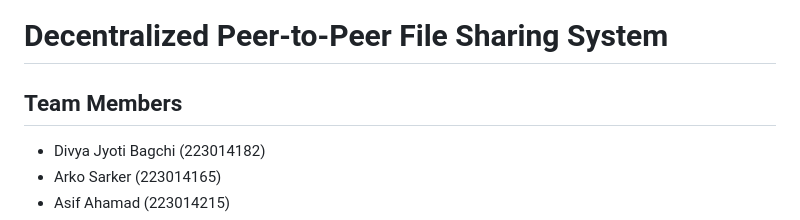
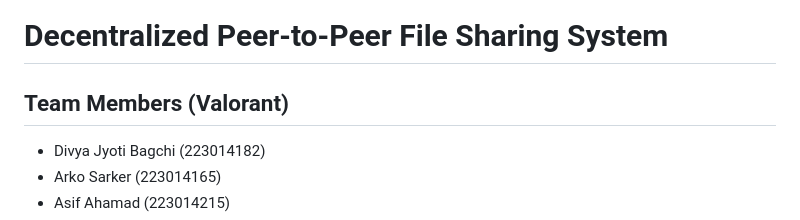
Before and after one commit to RoboknightRider/PP-Hub_Valorant, a Markdown page: README.md, the part around the change. Drawn GitHub-style.

```diff
--- a/README.md
+++ b/README.md
@@ -1,6 +1,6 @@
 # Decentralized Peer-to-Peer File Sharing System
 
-## Team Members
+## Team Members (Valorant)
 - Divya Jyoti Bagchi (223014182)
 - Arko Sarker (223014165)
 - Asif Ahamad (223014215)
```
